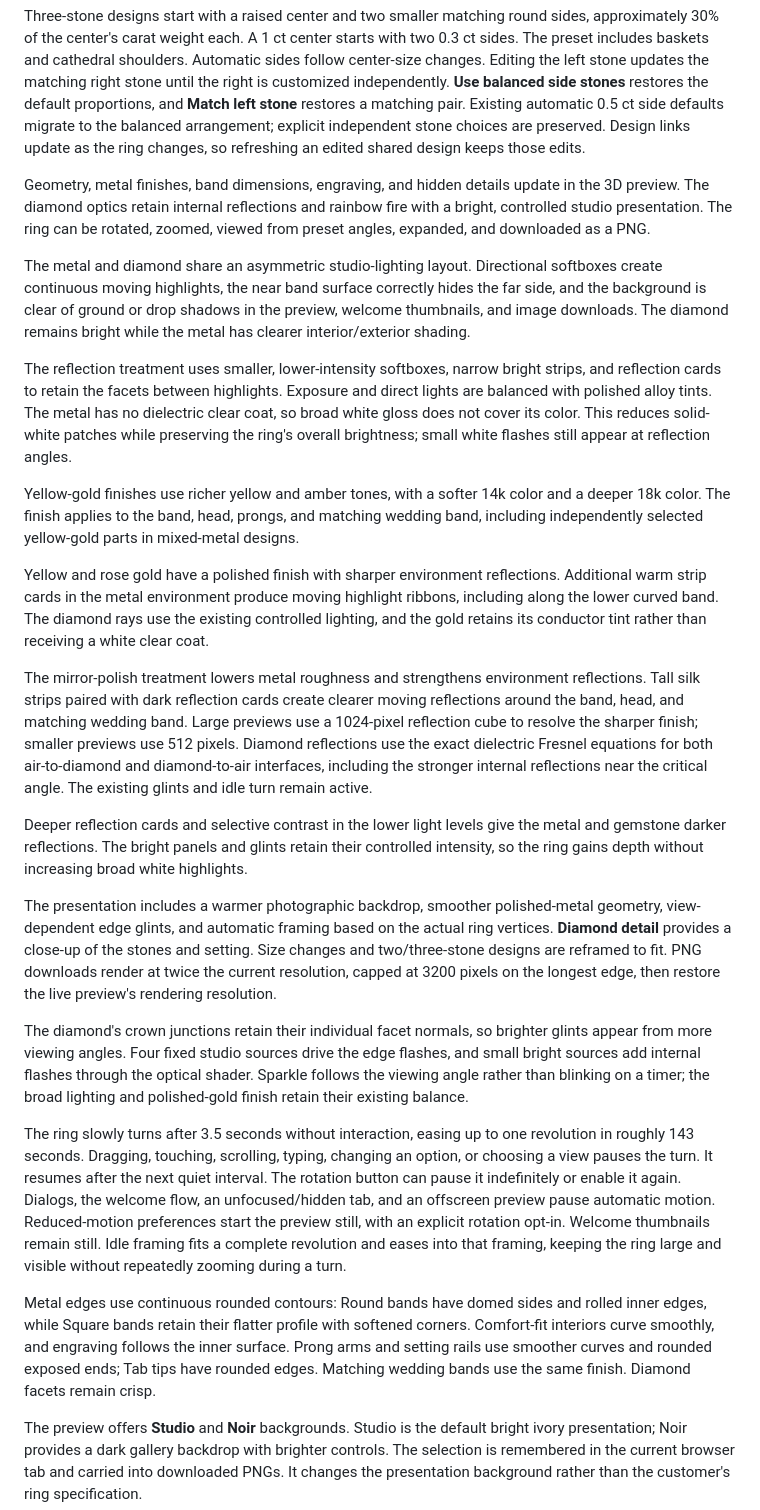
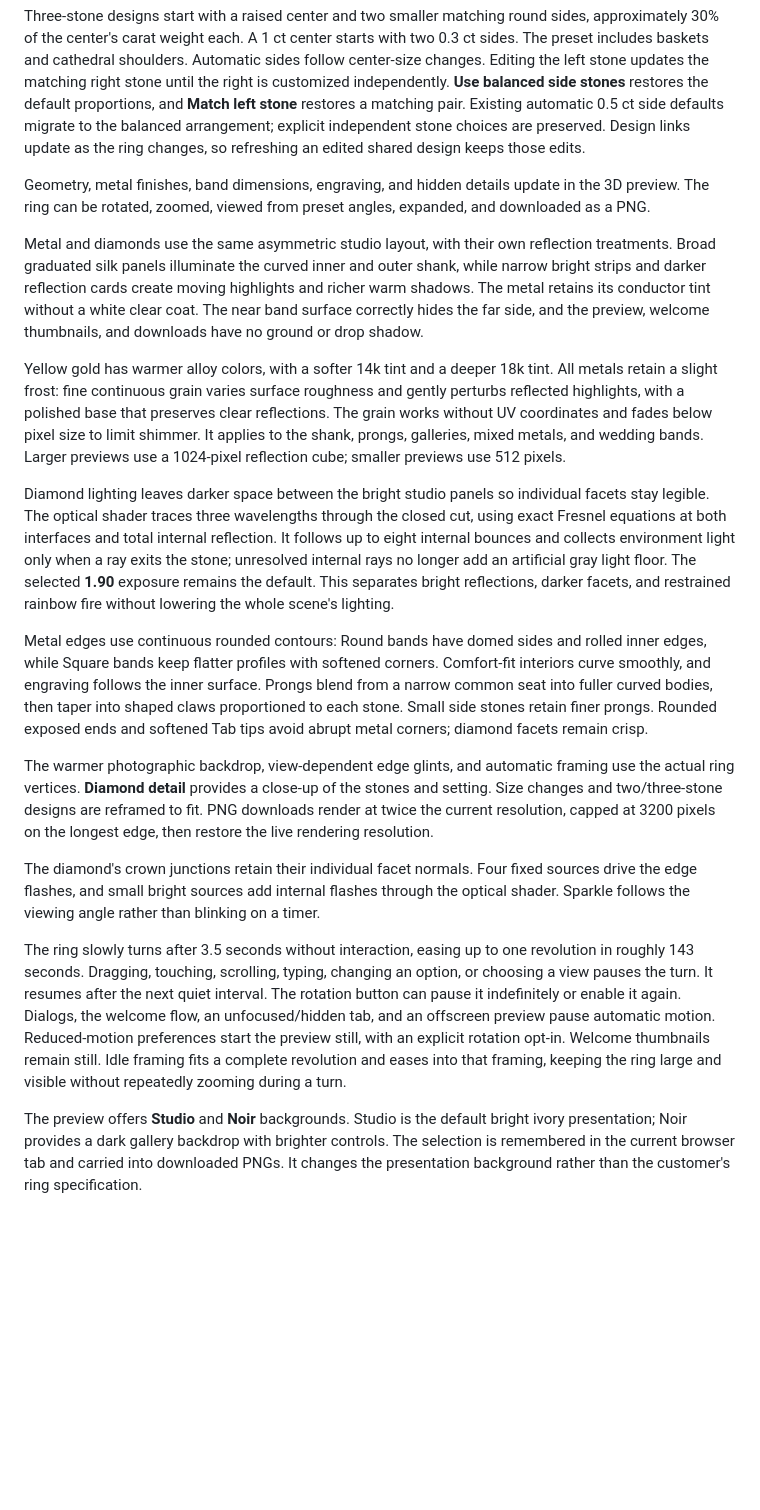
Before and after one commit to Thryphore/ring-studio, a Markdown page: README.md, the part around one of its changes. GitHub-like rendering; blank space fills up the shorter version.

```diff
--- a/README.md
+++ b/README.md
@@ -34,27 +34,21 @@ Two-stone designs start with matching cuts and carat weights. The second stone f
 
 Three-stone designs start with a raised center and two smaller matching round sides, approximately 30% of the center's carat weight each. A 1 ct center starts with two 0.3 ct sides. The preset includes baskets and cathedral shoulders. Automatic sides follow center-size changes. Editing the left stone updates the matching right stone until the right is customized independently. **Use balanced side stones** restores the default proportions, and **Match left stone** restores a matching pair. Existing automatic 0.5 ct side defaults migrate to the balanced arrangement; explicit independent stone choices are preserved. Design links update as the ring changes, so refreshing an edited shared design keeps those edits.
 
-Geometry, metal finishes, band dimensions, engraving, and hidden details update in the 3D preview. The diamond optics retain internal reflections and rainbow fire with a bright, controlled studio presentation. The ring can be rotated, zoomed, viewed from preset angles, expanded, and downloaded as a PNG.
+Geometry, metal finishes, band dimensions, engraving, and hidden details update in the 3D preview. The ring can be rotated, zoomed, viewed from preset angles, expanded, and downloaded as a PNG.
 
-The metal and diamond share an asymmetric studio-lighting layout. Directional softboxes create continuous moving highlights, the near band surface correctly hides the far side, and the background is clear of ground or drop shadows in the preview, welcome thumbnails, and image downloads. The diamond remains bright while the metal has clearer interior/exterior shading.
+Metal and diamonds use the same asymmetric studio layout, with their own reflection treatments. Broad graduated silk panels illuminate the curved inner and outer shank, while narrow bright strips and darker reflection cards create moving highlights and richer warm shadows. The metal retains its conductor tint without a white clear coat. The near band surface correctly hides the far side, and the preview, welcome thumbnails, and downloads have no ground or drop shadow.
 
-The reflection treatment uses smaller, lower-intensity softboxes, narrow bright strips, and reflection cards to retain the facets between highlights. Exposure and direct lights are balanced with polished alloy tints. The metal has no dielectric clear coat, so broad white gloss does not cover its color. This reduces solid-white patches while preserving the ring's overall brightness; small white flashes still appear at reflection angles.
+Yellow gold has warmer alloy colors, with a softer 14k tint and a deeper 18k tint. All metals retain a slight frost: fine continuous grain varies surface roughness and gently perturbs reflected highlights, with a polished base that preserves clear reflections. The grain works without UV coordinates and fades below pixel size to limit shimmer. It applies to the shank, prongs, galleries, mixed metals, and wedding bands. Larger previews use a 1024-pixel reflection cube; smaller previews use 512 pixels.
 
-Yellow-gold finishes use richer yellow and amber tones, with a softer 14k color and a deeper 18k color. The finish applies to the band, head, prongs, and matching wedding band, including independently selected yellow-gold parts in mixed-metal designs.
+Diamond lighting leaves darker space between the bright studio panels so individual facets stay legible. The optical shader traces three wavelengths through the closed cut, using exact Fresnel equations at both interfaces and total internal reflection. It follows up to eight internal bounces and collects environment light only when a ray exits the stone; unresolved internal rays no longer add an artificial gray light floor. The selected **1.90** exposure remains the default. This separates bright reflections, darker facets, and restrained rainbow fire without lowering the whole scene's lighting.
 
-Yellow and rose gold have a polished finish with sharper environment reflections. Additional warm strip cards in the metal environment produce moving highlight ribbons, including along the lower curved band. The diamond rays use the existing controlled lighting, and the gold retains its conductor tint rather than receiving a white clear coat.
+Metal edges use continuous rounded contours: Round bands have domed sides and rolled inner edges, while Square bands keep flatter profiles with softened corners. Comfort-fit interiors curve smoothly, and engraving follows the inner surface. Prongs blend from a narrow common seat into fuller curved bodies, then taper into shaped claws proportioned to each stone. Small side stones retain finer prongs. Rounded exposed ends and softened Tab tips avoid abrupt metal corners; diamond facets remain crisp.
 
-The mirror-polish treatment lowers metal roughness and strengthens environment reflections. Tall silk strips paired with dark reflection cards create clearer moving reflections around the band, head, and matching wedding band. Large previews use a 1024-pixel reflection cube to resolve the sharper finish; smaller previews use 512 pixels. Diamond reflections use the exact dielectric Fresnel equations for both air-to-diamond and diamond-to-air interfaces, including the stronger internal reflections near the critical angle. The existing glints and idle turn remain active.
+The warmer photographic backdrop, view-dependent edge glints, and automatic framing use the actual ring vertices. **Diamond detail** provides a close-up of the stones and setting. Size changes and two/three-stone designs are reframed to fit. PNG downloads render at twice the current resolution, capped at 3200 pixels on the longest edge, then restore the live rendering resolution.
 
-Deeper reflection cards and selective contrast in the lower light levels give the metal and gemstone darker reflections. The bright panels and glints retain their controlled intensity, so the ring gains depth without increasing broad white highlights.
-
-The presentation includes a warmer photographic backdrop, smoother polished-metal geometry, view-dependent edge glints, and automatic framing based on the actual ring vertices. **Diamond detail** provides a close-up of the stones and setting. Size changes and two/three-stone designs are reframed to fit. PNG downloads render at twice the current resolution, capped at 3200 pixels on the longest edge, then restore the live preview's rendering resolution.
-
-The diamond's crown junctions retain their individual facet normals, so brighter glints appear from more viewing angles. Four fixed studio sources drive the edge flashes, and small bright sources add internal flashes through the optical shader. Sparkle follows the viewing angle rather than blinking on a timer; the broad lighting and polished-gold finish retain their existing balance.
+The diamond's crown junctions retain their individual facet normals. Four fixed sources drive the edge flashes, and small bright sources add internal flashes through the optical shader. Sparkle follows the viewing angle rather than blinking on a timer.
 
 The ring slowly turns after 3.5 seconds without interaction, easing up to one revolution in roughly 143 seconds. Dragging, touching, scrolling, typing, changing an option, or choosing a view pauses the turn. It resumes after the next quiet interval. The rotation button can pause it indefinitely or enable it again. Dialogs, the welcome flow, an unfocused/hidden tab, and an offscreen preview pause automatic motion. Reduced-motion preferences start the preview still, with an explicit rotation opt-in. Welcome thumbnails remain still. Idle framing fits a complete revolution and eases into that framing, keeping the ring large and visible without repeatedly zooming during a turn.
-
-Metal edges use continuous rounded contours: Round bands have domed sides and rolled inner edges, while Square bands retain their flatter profile with softened corners. Comfort-fit interiors curve smoothly, and engraving follows the inner surface. Prong arms and setting rails use smoother curves and rounded exposed ends; Tab tips have rounded edges. Matching wedding bands use the same finish. Diamond facets remain crisp.
 
 The preview offers **Studio** and **Noir** backgrounds. Studio is the default bright ivory presentation; Noir provides a dark gallery backdrop with brighter controls. The selection is remembered in the current browser tab and carried into downloaded PNGs. It changes the presentation background rather than the customer's ring specification.
 
```
Also changed, not shown: other parts of README.md (+5 -1 lines), docs/studio-preview.png, 10 other files.
